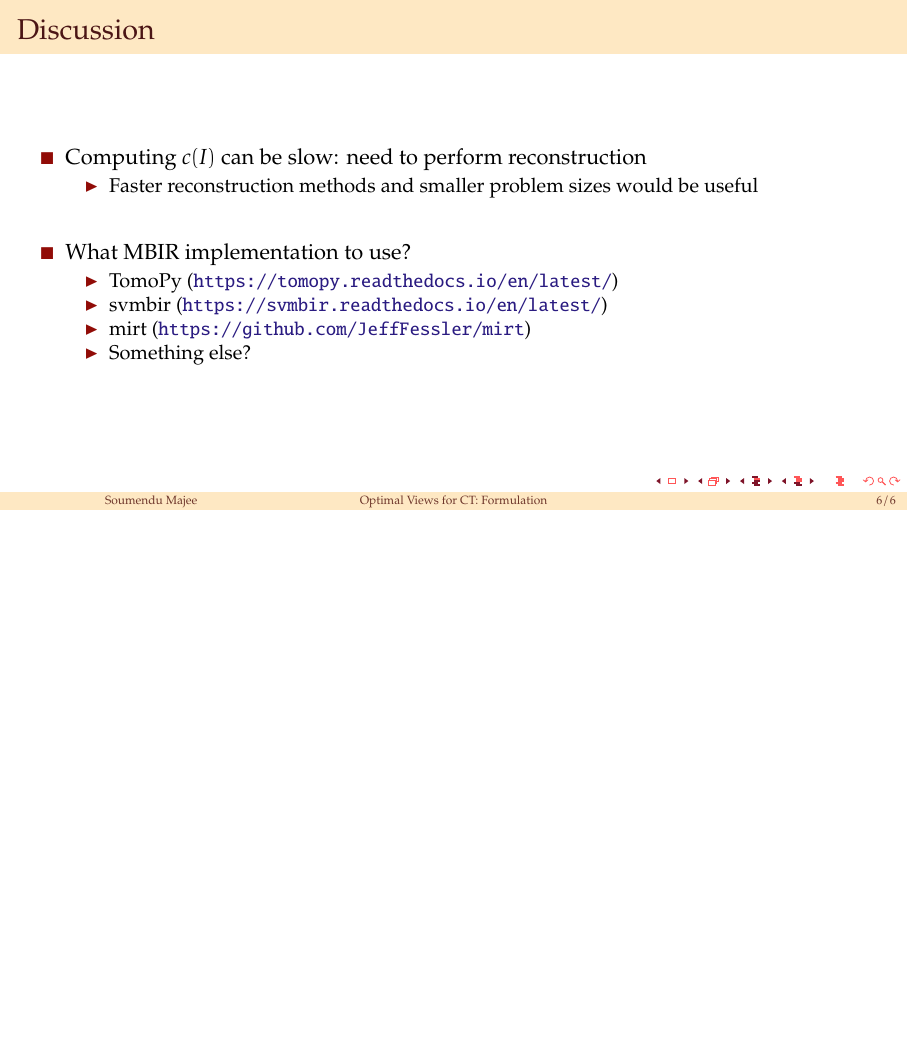
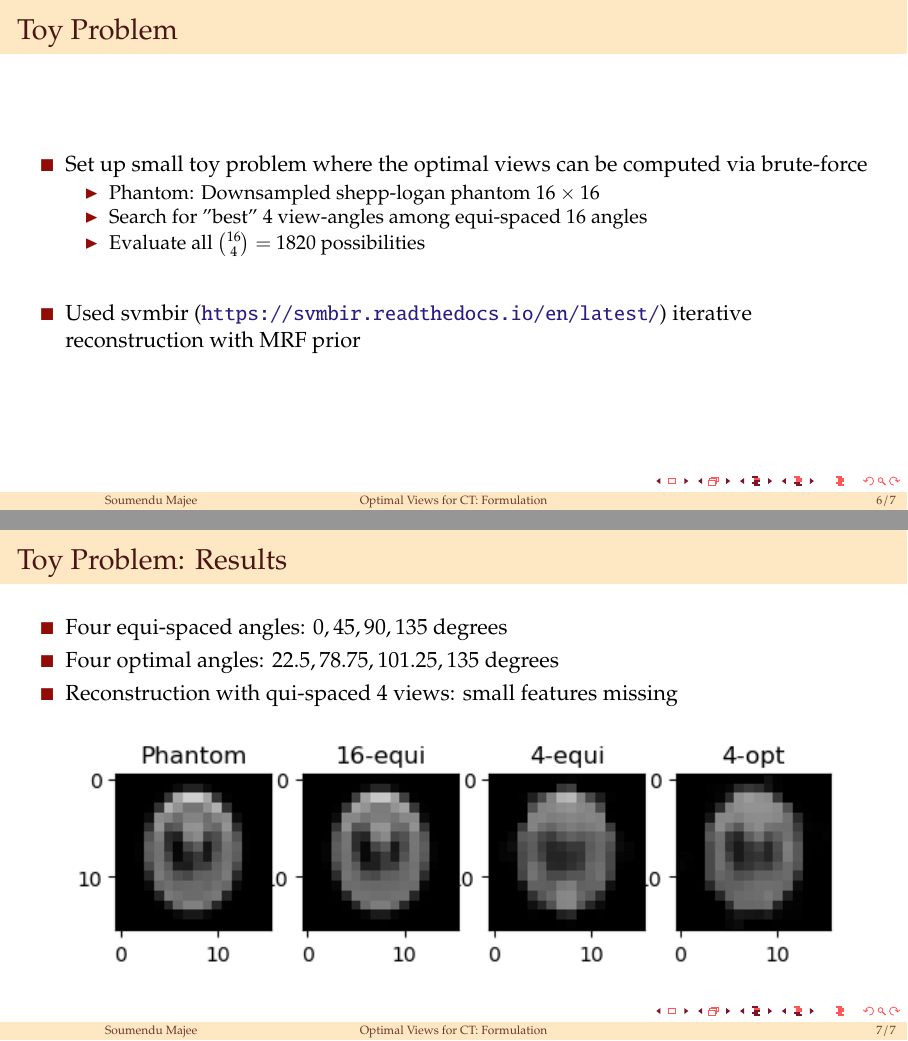
Before and after one commit to smajee/Optimal-Views-formulation, LaTeX slides (main.tex): page 7 of 7 before the commit and pages 7 and 8 of 8 after it, the two joined at a grey line, the shorter picture padded with empty space. Compiled offline with pdfLaTeX.

Commit message:
add toy problem

```diff
--- a/main.tex
+++ b/main.tex
@@ -232,31 +232,38 @@
 \end{frame}
 
 
-\begin{frame}{Discussion}
+\begin{frame}{Toy Problem}
 	\begin{itemize}
 	    \setlength\itemsep{2em}
-		\item Computing $c(I)$ can be slow: need to perform reconstruction
+		\item Set up small toy problem where the optimal views can be computed via brute-force
 		\begin{itemize}
-		    \item Faster reconstruction methods and smaller problem sizes would be useful
+		    \item Phantom: Downsampled shepp-logan phantom $16\times16$
+		    \item Search for "best" $4$ view-angles among equi-spaced $16$ angles
+		    \item Evaluate all ${16 \choose 4} = 1820$ possibilities
 	    \end{itemize}
 
 
-	    \item What MBIR implementation to use?
-	    \begin{itemize}
-		    \item TomoPy (\url{https://tomopy.readthedocs.io/en/latest/})
-		    \item svmbir (\url{https://svmbir.readthedocs.io/en/latest/})
-		    \item mirt (\url{https://github.com/JeffFessler/mirt})
-		    \item Something else?
-	    \end{itemize}
+	    \item Used svmbir (\url{https://svmbir.readthedocs.io/en/latest/}) iterative reconstruction with MRF prior
+
 
 	\end{itemize}
 
 \end{frame}
 
 
+\begin{frame}{Toy Problem: Results}
+	\begin{itemize}
+	    \item Four equi-spaced angles: $0, 45, 90, 135$ degrees
+	    \item Four optimal angles: $22.5, 78.75, 101.25, 135$ degrees
+		\item Reconstruction with qui-spaced $4$ views: small features missing
 
+	\end{itemize}
 
+	\begin{figure}
+    \includegraphics[scale=1.0]{Figs/plot_recon_compare.png}
+    \end{figure}
 
+\end{frame}
 
 \bibliographystyle{IEEEtran}
 \setbeamertemplate{bibliography item}{\insertbiblabel}
```
Also changed, not shown: Figs/plot_recon_compare.png (added).
